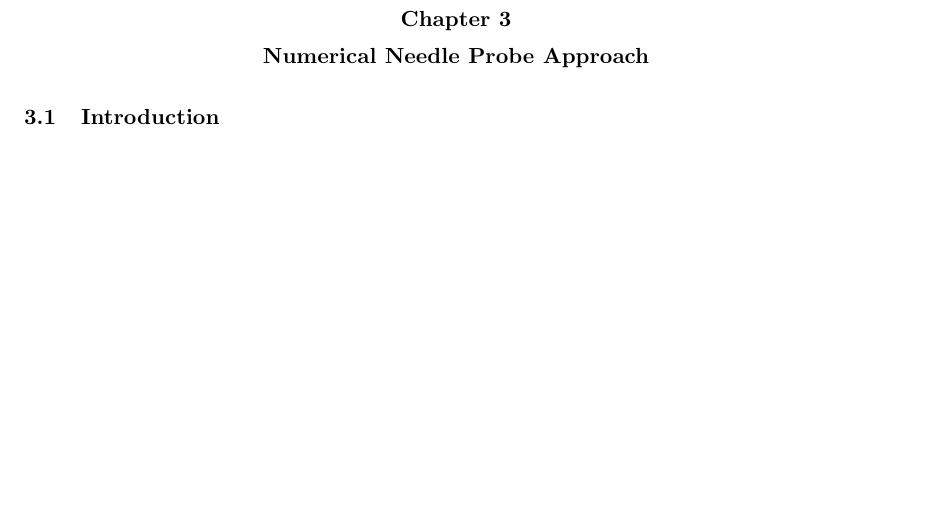
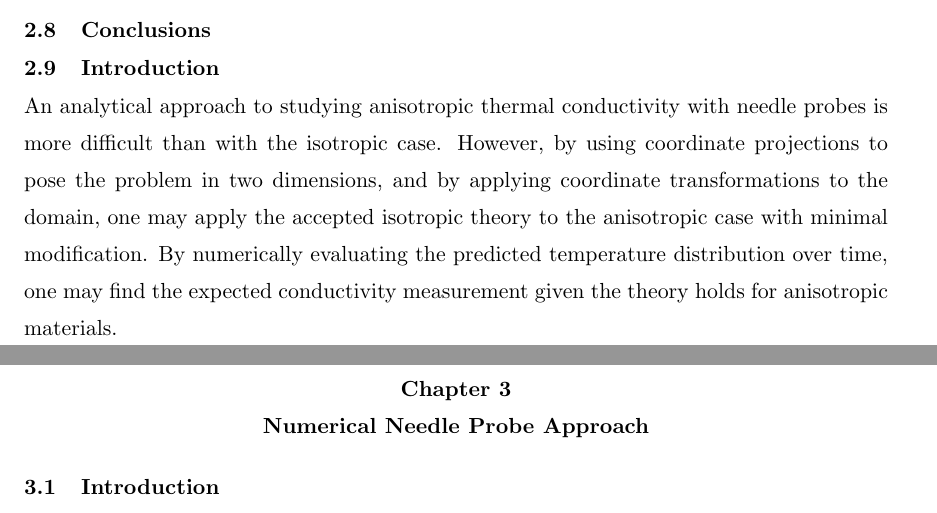
Before and after one commit to jfhbrook/anisotropy, a LaTeX thesis (thesis.tex, which reads ch2.tex): part of page 25 of 42 before the commit and two parts of pages 24 and 25 of 42 after it, the two joined at a grey line, cut at the place of the change, the shorter picture padded with empty space. Compiled offline with pdfLaTeX; a LaTeX package or settings file that is missing is left out.

Commit message:
Okay fine here is a conclusion for ch1

```diff
--- a/ch2.tex
+++ b/ch2.tex
@@ -314,3 +314,17 @@ if __name__=="__main__":
 ``matrix'' and ``rotation'' are used to construct \([K]\). After iterating
 through all the values, this procedure prints to stdout in .csv format, so that
 a table of values may be generated and piped to a text file for future analysis.
+
+\section{Conclusions}
+
+\section{Introduction}
+\label{sec:analytical-np:intro}
+
+An analytical approach to studying anisotropic thermal conductivity with needle
+probes is more difficult than with the isotropic case. However, by using
+coordinate projections to pose the problem in two dimensions, and by applying
+coordinate transformations to the domain, one may apply the accepted isotropic
+theory to the anisotropic case with minimal modification.  By numerically
+evaluating the predicted temperature distribution over time, one may find the
+expected conductivity measurement given the theory holds for anisotropic
+materials.
```
